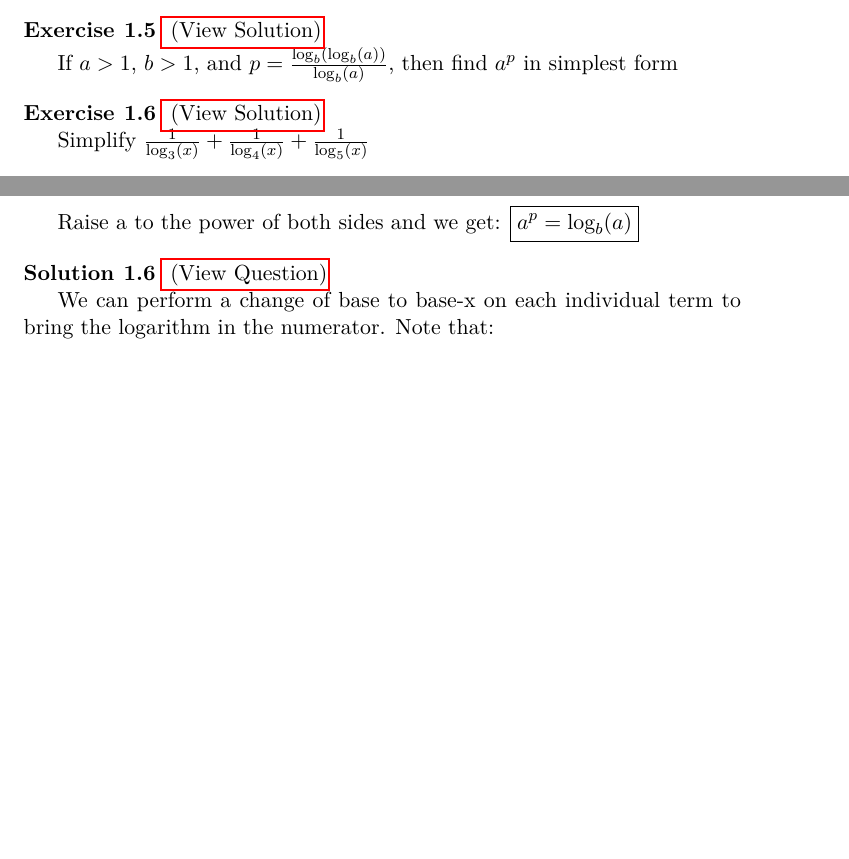
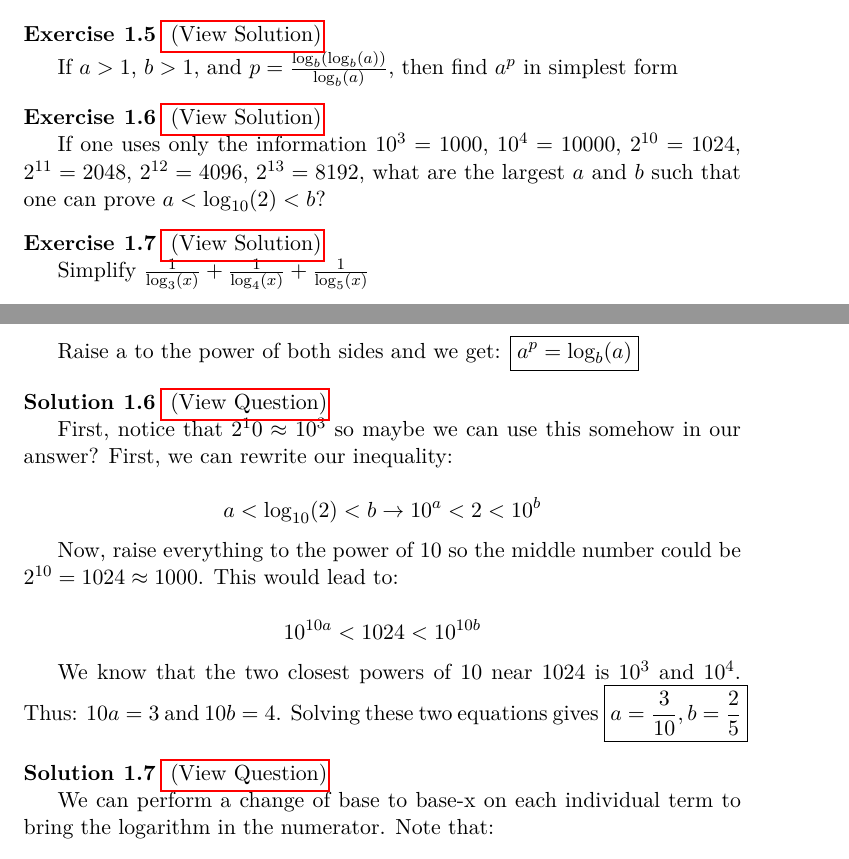
Before and after one commit to QiLinXue/aops-solutions, a LaTeX book (main.tex, which reads Logarithms/problems.tex): two parts of pages 4 and 6 of 8 before the commit and two parts of pages 4 and 6 of 9 after it, joined at a grey line, cut so that both start at the same text, the shorter picture padded with empty space. Compiled offline with pdfLaTeX.

Commit message:
added new problem

```diff
--- a/Logarithms/problems.tex
+++ b/Logarithms/problems.tex
@@ -161,6 +161,35 @@ Raise a to the power of both sides and we get: \boxed{a^p = \log_b(a)}
 %%%%%%%%%%%%%%%%%%%%%%%%%%%%%%%%%%
 \begin{question}
 
+If one uses only the information $10^3 = 1000$, $10^4 = 10000$, $2^{10} = 1024$, $2^{11}=2048$,
+$2^{12}=4096$,  $2^{13}=8192$, what are the largest $a$ and $b$ such that one can prove
+$a<\log_{10}(2)<b$?
+
+\end{question}
+
+\begin{solution}
+
+First, notice that $2^10 \approx 10^3$ so maybe we can use this somehow in our answer? First, we can rewrite our inequality:
+
+$$
+a<\log_{10}(2)<b \rightarrow 10^a < 2 < 10^b
+$$
+
+Now, raise everything to the power of 10 so the middle number could be $2^{10} = 1024 \approx 1000$. This would lead to:
+
+$$
+10^{10a} < 1024 < 10^{10b}
+$$
+
+We know that the two closest powers of 10 near 1024 is $10^3$ and $10^4$. Thus: $10a=3$ and $10b=4$. Solving these two equations gives \boxed{a=\frac{3}{10},b=\frac{2}{5}}
+
+\end{solution}
+
+%%%%%%%%%%%%%%%%%%%%%%%%%%%%%%%%%%
+%%%%%%%%%%%%%%%%%%%%%%%%%%%%%%%%%%
+%%%%%%%%%%%%%%%%%%%%%%%%%%%%%%%%%%
+\begin{question}
+
 Simplify $\frac{1}{\log_3(x)} + \frac{1}{\log_4(x)} + \frac{1}{\log_5(x)}$
 
 \end{question}
```
Also changed, not shown: main.pdf.
